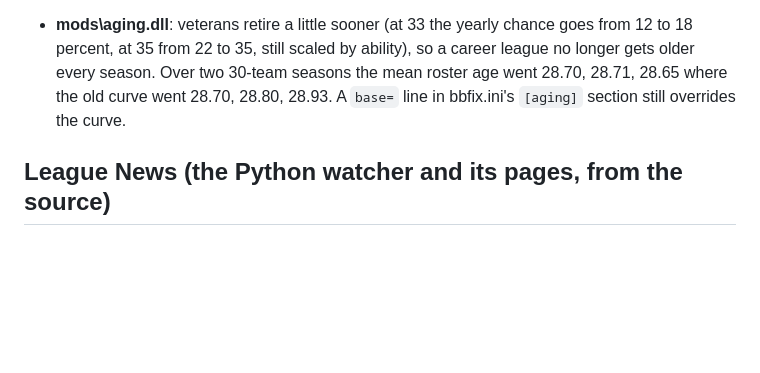
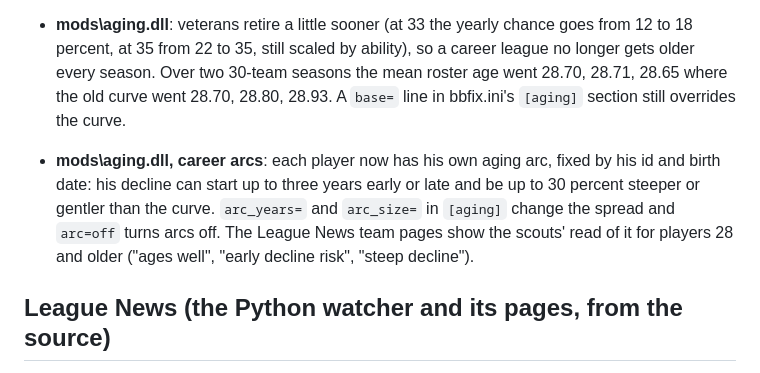
Before and after one commit to wburns02/bbpro98, a Markdown page: release/NOTES-v1.0.3.md, the part around one of its changes. GitHub-like rendering; blank space fills up the shorter version.

```diff
--- a/release/NOTES-v1.0.3.md
+++ b/release/NOTES-v1.0.3.md
@@ -16,6 +16,11 @@ its text; they do not replace it.
   22 to 35, still scaled by ability), so a career league no longer gets older every season. Over two 30-team
   seasons the mean roster age went 28.70, 28.71, 28.65 where the old curve went 28.70, 28.80, 28.93. A `base=` line
   in bbfix.ini's `[aging]` section still overrides the curve.
+
+- **mods\aging.dll, career arcs**: each player now has his own aging arc, fixed by his id and birth date: his decline
+  can start up to three years early or late and be up to 30 percent steeper or gentler than the curve. `arc_years=`
+  and `arc_size=` in `[aging]` change the spread and `arc=off` turns arcs off. The League News team pages show the
+  scouts' read of it for players 28 and older ("ages well", "early decline risk", "steep decline").
 
 ## League News (the Python watcher and its pages, from the source)
 
```
Also changed, not shown: other parts of release/NOTES-v1.0.3.md (+28 -0 lines).
